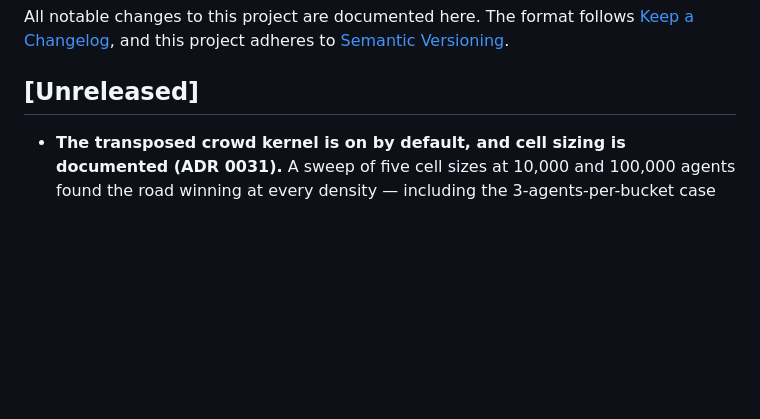
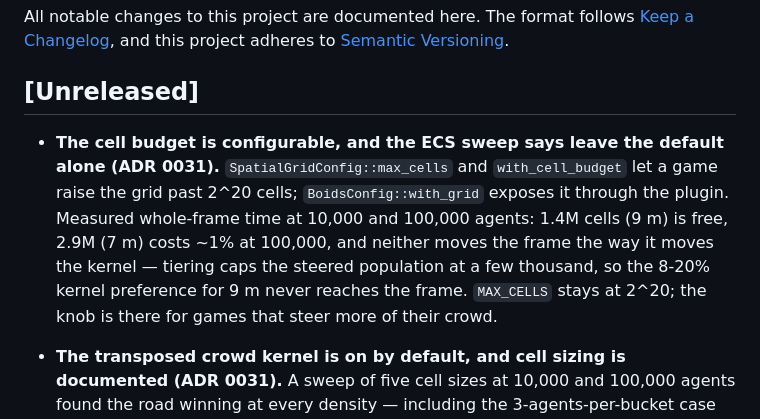
Before and after one commit to greysquirr3l/bevy-flock, a Markdown page: CHANGELOG.md, the part around the change. GitHub-like rendering; blank space fills up the shorter version.

```diff
--- a/CHANGELOG.md
+++ b/CHANGELOG.md
@@ -5,6 +5,15 @@ All notable changes to this project are documented here. The format follows
 adheres to [Semantic Versioning](https://semver.org/spec/v2.0.0.html).
 
 ## [Unreleased]
+
+- **The cell budget is configurable, and the ECS sweep says leave the default alone (ADR 0031).**
+  `SpatialGridConfig::max_cells` and `with_cell_budget` let a game raise the grid past 2^20 cells;
+  `BoidsConfig::with_grid` exposes it through the plugin. Measured whole-frame time at 10,000 and
+  100,000 agents: 1.4M cells (9 m) is free, 2.9M (7 m) costs ~1% at 100,000, and neither moves the
+  frame the way it moves the kernel — tiering caps the steered population at a few thousand, so the
+  8-20% kernel preference for 9 m never reaches the frame. `MAX_CELLS` stays at 2^20; the knob is
+  there for games that steer more of their crowd.
+
 
 - **The transposed crowd kernel is on by default, and cell sizing is documented (ADR 0031).** A
   sweep of five cell sizes at 10,000 and 100,000 agents found the road winning at every density —
```
Also changed, not shown: docs/adr/0031-cell-sizing-for-lanes.md (+66 -3 lines), docs/performance.md (+16 -0 lines), docs/images/occupancy-7m-9m.png (added), 3 other files.
